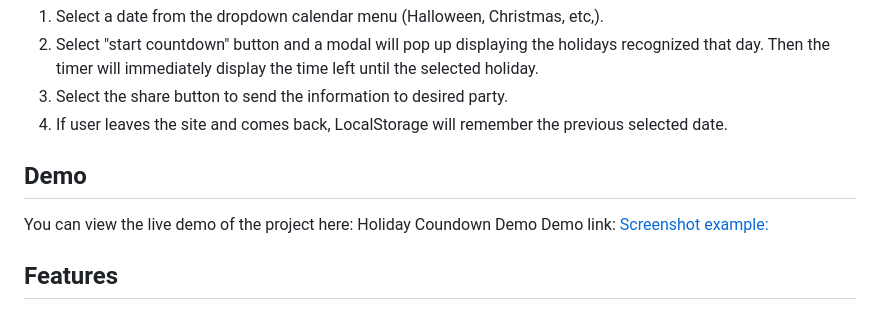
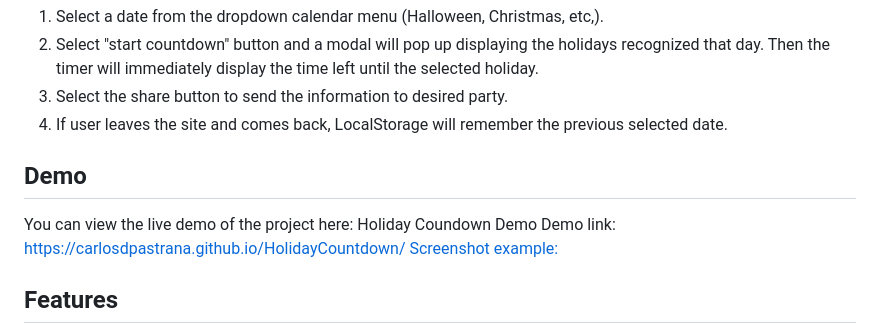
Before and after one commit to Carlosdpastrana/HolidayCountdown, a Markdown page: README.md, the part around the change. Drawn GitHub-style.

Commit message:
Added Deployed link to README

```diff
--- a/README.md
+++ b/README.md
@@ -20,7 +20,7 @@ Once the project is running:
 
   ## Demo
 You can view the live demo of the project here: Holiday Coundown Demo
-Demo link:
+Demo link: https://carlosdpastrana.github.io/HolidayCountdown/
 [Screenshot example:](ready-for-a-holdiay.png)
 
 ## Features
```
